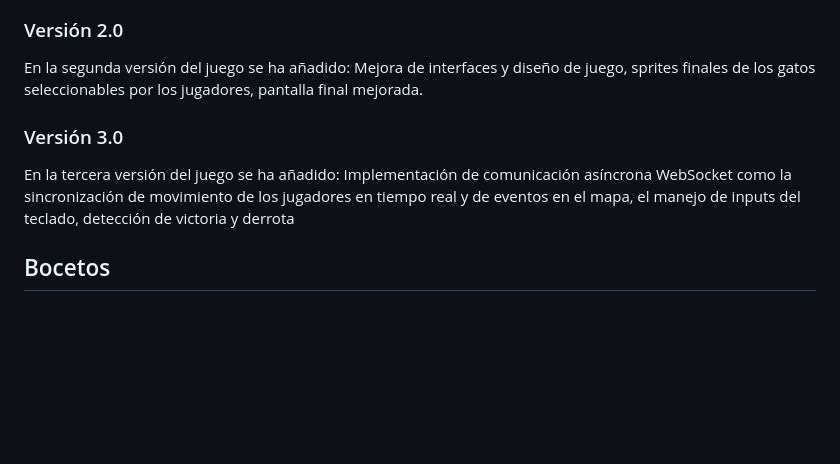
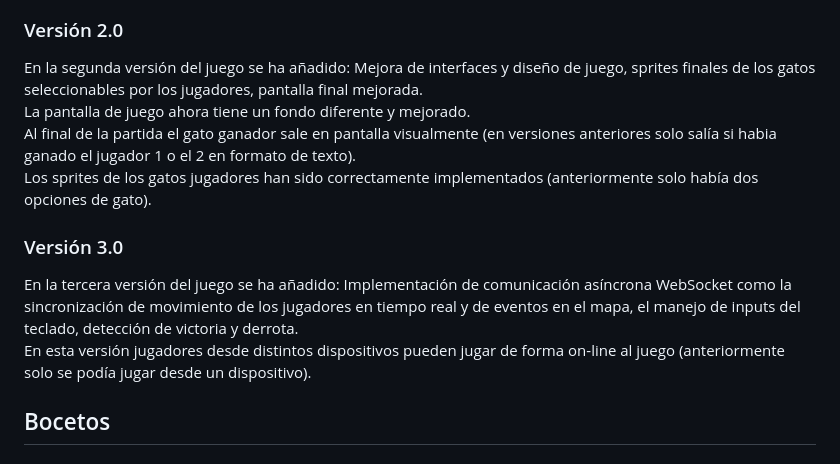
Before and after one commit to byniteyt/Juegos-en-Red, a Markdown page: README.md, the part around the change. GitHub-like rendering; blank space fills up the shorter version.

```diff
--- a/README.md
+++ b/README.md
@@ -70,10 +70,10 @@ Se publicará en las plataformas de Steam e Itch.io.
 En la primera versión del juego se ha añadido: el menú principal, la pantalla de juego completamente jugable (con música, obstáculos, estamina, condición de victoria), el menú de ajustes, el menú de créditos, el menú de pausa y la pantalla de resultados, así como una pantalla en donde se explican los controles del juego. Como detalle, dentro del juego puedes ver por dónde va tu rival para elaborar tu estrategia.
 
 ### Versión 2.0
-En la segunda versión del juego se ha añadido: Mejora de interfaces y diseño de juego, sprites finales de los gatos seleccionables por los jugadores, pantalla final mejorada.
+En la segunda versión del juego se ha añadido: Mejora de interfaces y diseño de juego, sprites finales de los gatos seleccionables por los jugadores, pantalla final mejorada.<br> La pantalla de juego ahora tiene un fondo diferente y mejorado.<br> Al final de la partida el gato ganador sale en pantalla visualmente (en versiones anteriores solo salía si habia ganado el jugador 1 o el 2 en formato de texto).<br> Los sprites de los gatos jugadores han sido correctamente implementados (anteriormente solo había dos opciones de gato).
 
 ### Versión 3.0
-En la tercera versión del juego se ha añadido: Implementación de comunicación asíncrona WebSocket como la sincronización de movimiento de los jugadores en tiempo real y de eventos en el mapa, el manejo de inputs del teclado, detección de victoria y derrota
+En la tercera versión del juego se ha añadido: Implementación de comunicación asíncrona WebSocket como la sincronización de movimiento de los jugadores en tiempo real y de eventos en el mapa, el manejo de inputs del teclado, detección de victoria y derrota.<br> En esta versión jugadores desde distintos dispositivos pueden jugar de forma on-line al juego (anteriormente solo se podía jugar desde un dispositivo).
 
 ## Bocetos
 
```
